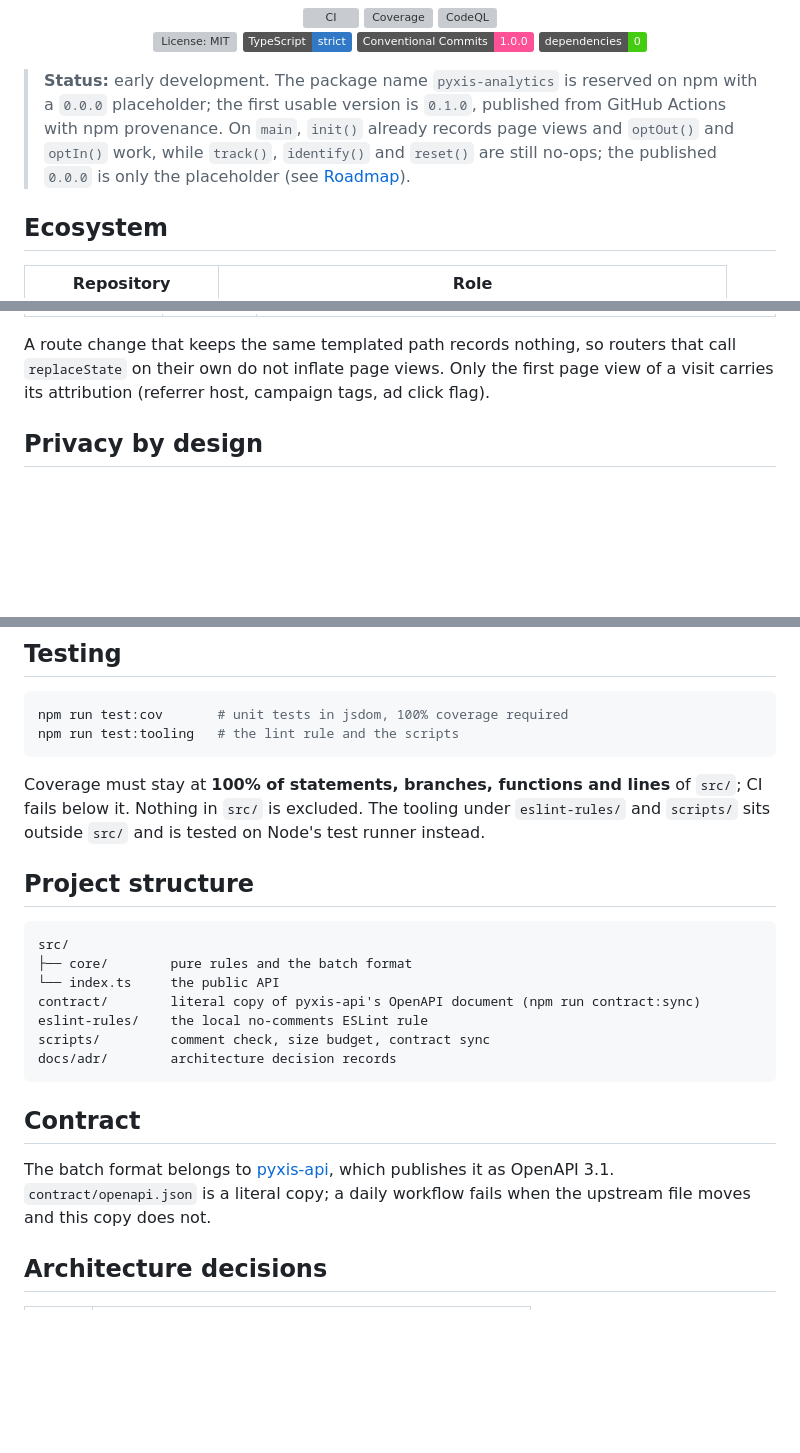
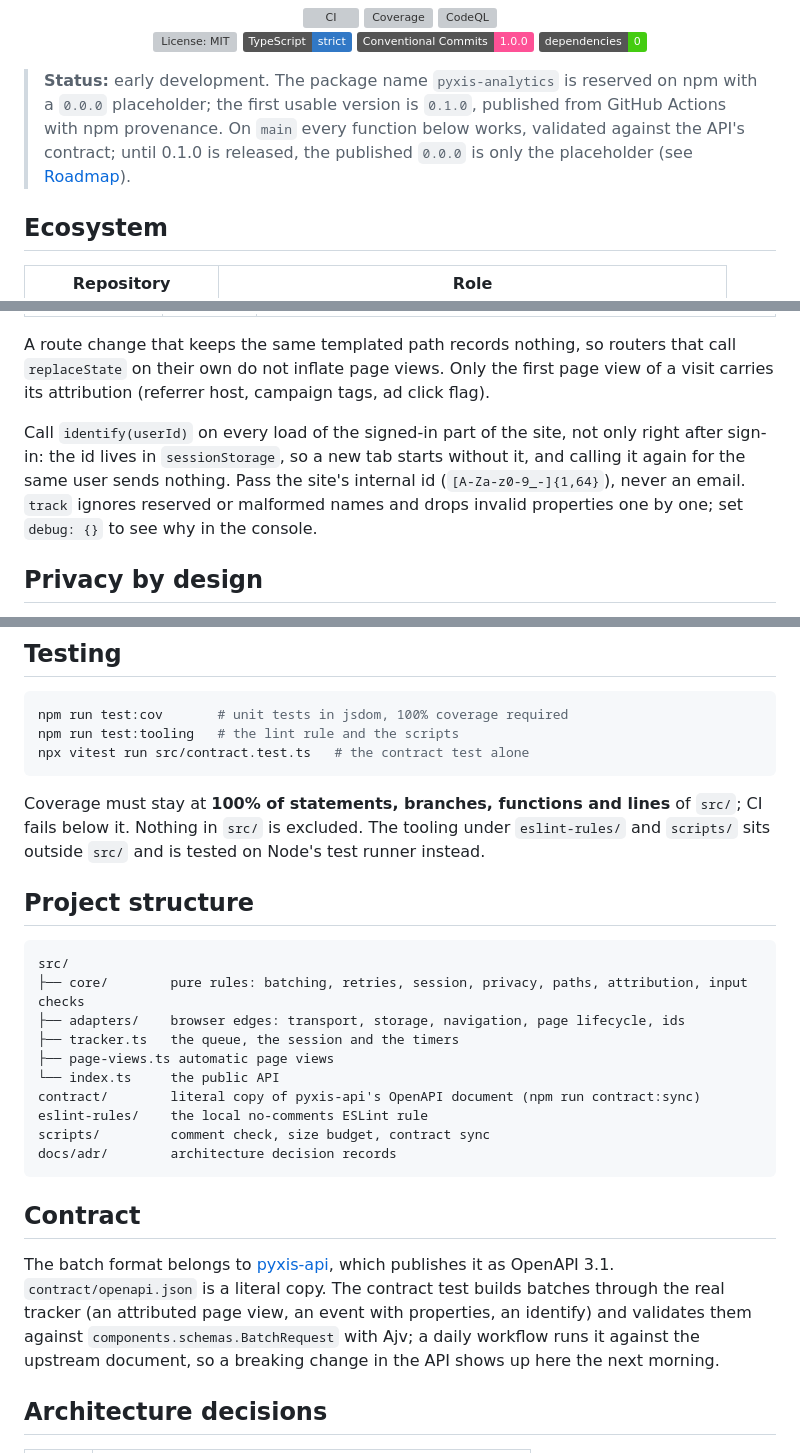
Before and after one commit to samuelcsantana/pyxis-sdk, a Markdown page: README.md, 3 parts joined by grey strips. Drawn GitHub-style; badges without logos; blank space fills up the shorter version; grey boxes are pictures that could not be loaded.

Commit message:
docs: document track, identify, reset and the contract test
The status note says every function works on main ahead of the 0.1.0 release, the API section
loses its planned label and its example uses the pyxis_pk_ key prefix. A paragraph says to call
identify on every load of the signed-in pages and what track ignores or drops. The project
structure lists the adapters, the tracker and page views, the contract section explains the test
and its daily run, and the roadmap separates the finished API from the release.

````diff
--- a/README.md
+++ b/README.md
@@ -21,9 +21,8 @@ without cookies, without personal data and without a single runtime dependency.*
 
 > **Status:** early development. The package name `pyxis-analytics` is reserved on npm with a
 > `0.0.0` placeholder; the first usable version is `0.1.0`, published from GitHub Actions with npm
-> provenance. On `main`, `init()` already records page views and `optOut()` and `optIn()` work,
-> while `track()`, `identify()` and `reset()` are still no-ops; the published `0.0.0` is only the
-> placeholder (see [Roadmap](#roadmap)).
+> provenance. On `main` every function below works, validated against the API's contract; until
+> 0.1.0 is released, the published `0.0.0` is only the placeholder (see [Roadmap](#roadmap)).
 
 ## Ecosystem
 
@@ -77,6 +76,12 @@ reset();
 A route change that keeps the same templated path records nothing, so routers that call
 `replaceState` on their own do not inflate page views. Only the first page view of a visit carries
 its attribution (referrer host, campaign tags, ad click flag).
+
+Call `identify(userId)` on every load of the signed-in part of the site, not only right after
+sign-in: the id lives in `sessionStorage`, so a new tab starts without it, and calling it again
+for the same user sends nothing. Pass the site's internal id (`[A-Za-z0-9_-]{1,64}`), never an
+email. `track` ignores reserved or malformed names and drops invalid properties one by one; set
+`debug: {}` to see why in the console.
 
 ## Privacy by design
 
@@ -132,6 +137,7 @@ npm run build && npm run size
 ```bash
 npm run test:cov       # unit tests in jsdom, 100% coverage required
 npm run test:tooling   # the lint rule and the scripts
+npx vitest run src/contract.test.ts   # the contract test alone
 ```
 
 Coverage must stay at **100% of statements, branches, functions and lines** of `src/`; CI fails
@@ -142,7 +148,10 @@ outside `src/` and is tested on Node's test runner instead.
 
 ```text
 src/
-├── core/        pure rules and the batch format
+├── core/        pure rules: batching, retries, session, privacy, paths, attribution, input checks
+├── adapters/    browser edges: transport, storage, navigation, page lifecycle, ids
+├── tracker.ts   the queue, the session and the timers
+├── page-views.ts automatic page views
 └── index.ts     the public API
 contract/        literal copy of pyxis-api's OpenAPI document (npm run contract:sync)
 eslint-rules/    the local no-comments ESLint rule
@@ -153,8 +162,10 @@ docs/adr/        architecture decision records
 ## Contract
 
 The batch format belongs to [pyxis-api](https://github.com/samuelcsantana/pyxis-api), which
-publishes it as OpenAPI 3.1. `contract/openapi.json` is a literal copy; a daily workflow fails when
-the upstream file moves and this copy does not.
+publishes it as OpenAPI 3.1. `contract/openapi.json` is a literal copy. The contract test builds
+batches through the real tracker (an attributed page view, an event with properties, an identify)
+and validates them against `components.schemas.BatchRequest` with Ajv; a daily workflow runs it
+against the upstream document, so a breaking change in the API shows up here the next morning.
 
 ## Architecture decisions
 
````
Also changed, not shown: other parts of README.md (+4 -3 lines).
